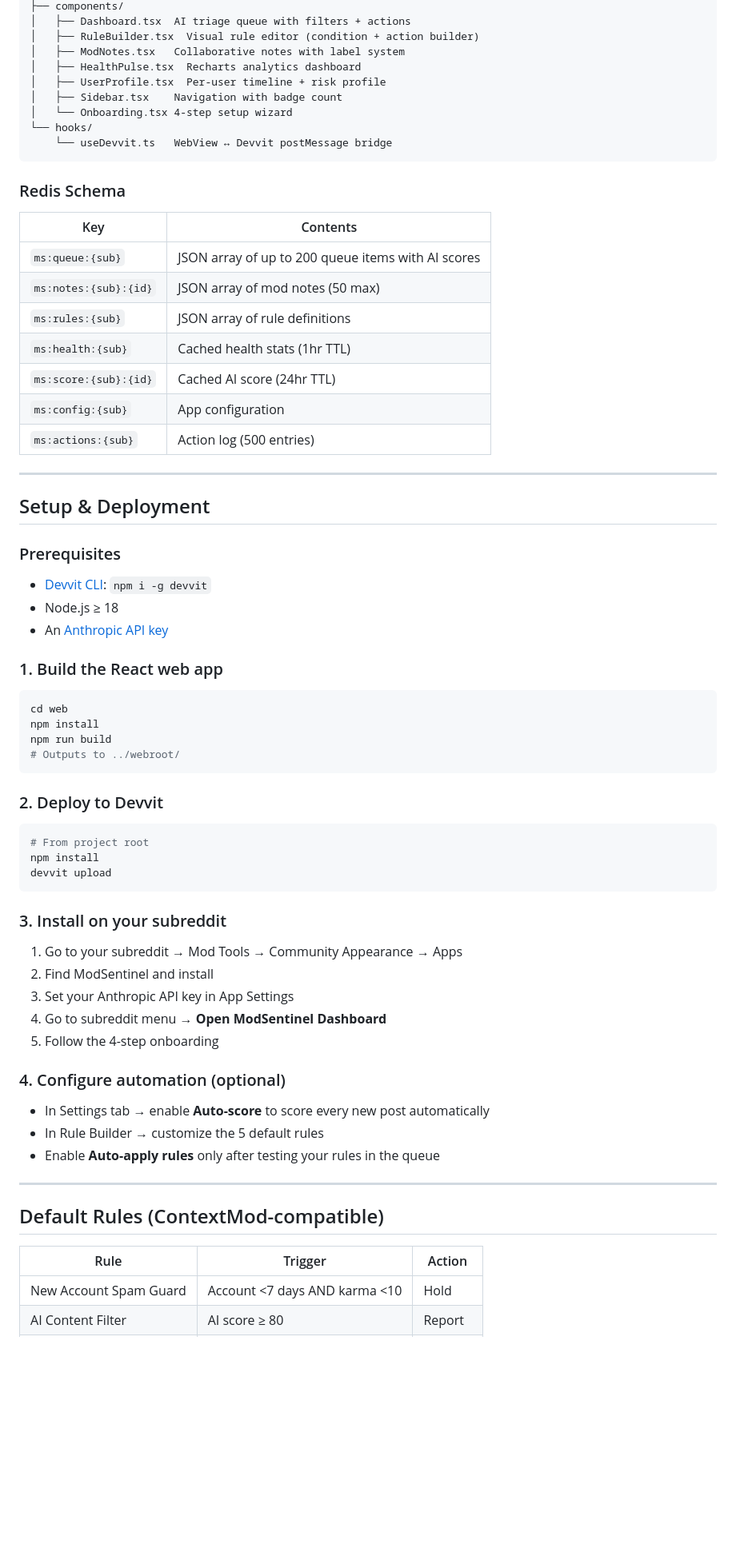
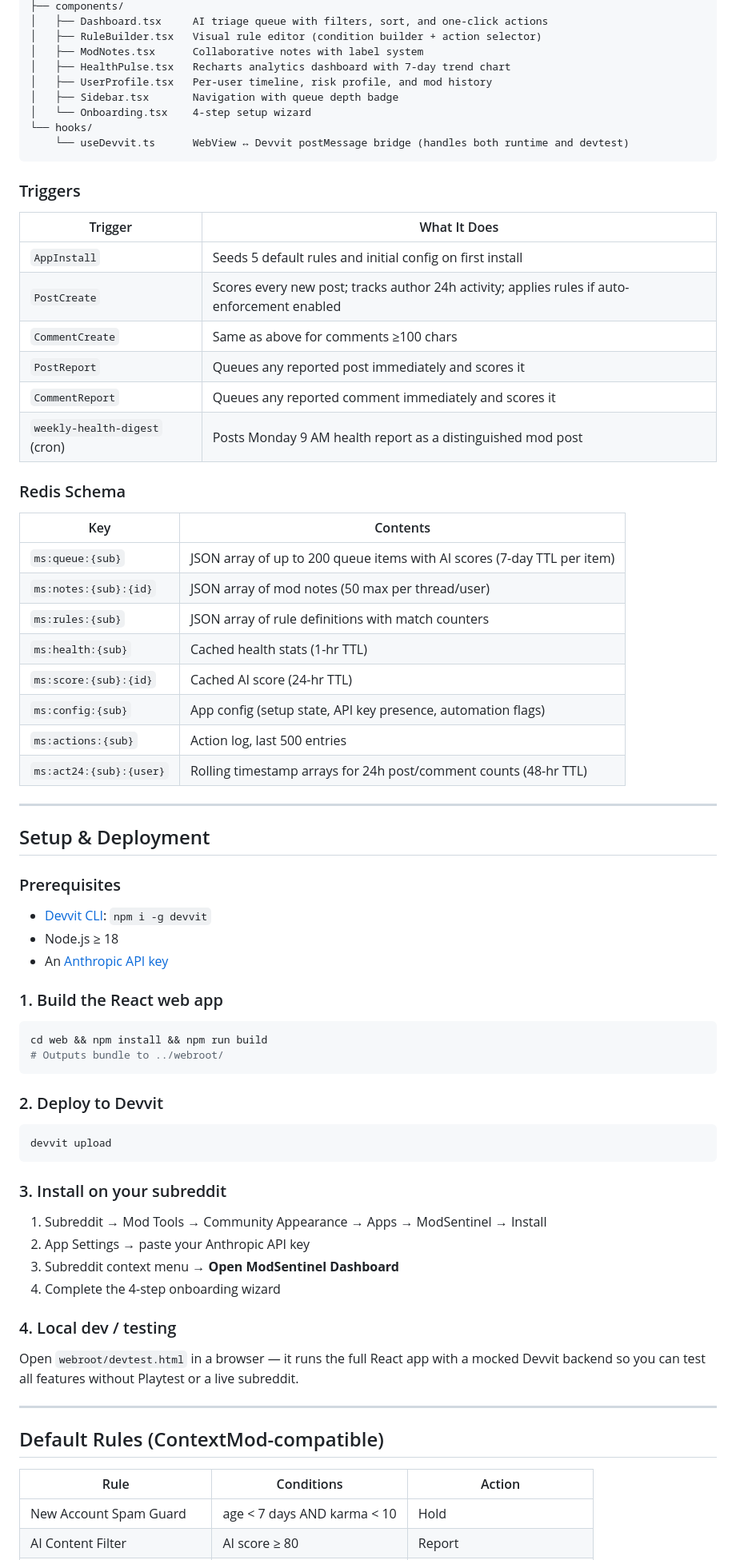
Before and after one commit to sunkireddy-Barath/ModSentinel, a Markdown page: README.md, the part around one of its changes. Shown at 80% size. GitHub-like rendering; blank space fills up the shorter version.

````diff
--- a/README.md
+++ b/README.md
@@ -54,26 +64,38 @@ React WebView (web/src/)
 ├── components/
-│   ├── Dashboard.tsx  AI triage queue with filters + actions
-│   ├── RuleBuilder.tsx  Visual rule editor (condition + action builder)
-│   ├── ModNotes.tsx   Collaborative notes with label system
-│   ├── HealthPulse.tsx  Recharts analytics dashboard
-│   ├── UserProfile.tsx  Per-user timeline + risk profile
-│   ├── Sidebar.tsx    Navigation with badge count
-│   └── Onboarding.tsx 4-step setup wizard
+│   ├── Dashboard.tsx     AI triage queue with filters, sort, and one-click actions
+│   ├── RuleBuilder.tsx   Visual rule editor (condition builder + action selector)
+│   ├── ModNotes.tsx      Collaborative notes with label system
+│   ├── HealthPulse.tsx   Recharts analytics dashboard with 7-day trend chart
+│   ├── UserProfile.tsx   Per-user timeline, risk profile, and mod history
+│   ├── Sidebar.tsx       Navigation with queue depth badge
+│   └── Onboarding.tsx    4-step setup wizard
 └── hooks/
-    └── useDevvit.ts   WebView ↔ Devvit postMessage bridge
+    └── useDevvit.ts      WebView ↔ Devvit postMessage bridge (handles both runtime and devtest)
 ```
+
+### Triggers
+
+| Trigger | What It Does |
+|---------|-------------|
+| `AppInstall` | Seeds 5 default rules and initial config on first install |
+| `PostCreate` | Scores every new post; tracks author 24h activity; applies rules if auto-enforcement enabled |
+| `CommentCreate` | Same as above for comments ≥100 chars |
+| `PostReport` | Queues any reported post immediately and scores it |
+| `CommentReport` | Queues any reported comment immediately and scores it |
+| `weekly-health-digest` (cron) | Posts Monday 9 AM health report as a distinguished mod post |
 
 ### Redis Schema
 
 | Key | Contents |
 |-----|----------|
-| `ms:queue:{sub}` | JSON array of up to 200 queue items with AI scores |
-| `ms:notes:{sub}:{id}` | JSON array of mod notes (50 max) |
-| `ms:rules:{sub}` | JSON array of rule definitions |
-| `ms:health:{sub}` | Cached health stats (1hr TTL) |
-| `ms:score:{sub}:{id}` | Cached AI score (24hr TTL) |
-| `ms:config:{sub}` | App configuration |
-| `ms:actions:{sub}` | Action log (500 entries) |
+| `ms:queue:{sub}` | JSON array of up to 200 queue items with AI scores (7-day TTL per item) |
+| `ms:notes:{sub}:{id}` | JSON array of mod notes (50 max per thread/user) |
+| `ms:rules:{sub}` | JSON array of rule definitions with match counters |
+| `ms:health:{sub}` | Cached health stats (1-hr TTL) |
+| `ms:score:{sub}:{id}` | Cached AI score (24-hr TTL) |
+| `ms:config:{sub}` | App config (setup state, API key presence, automation flags) |
+| `ms:actions:{sub}` | Action log, last 500 entries |
+| `ms:act24:{sub}:{user}` | Rolling timestamp arrays for 24h post/comment counts (48-hr TTL) |
 
 ---
 
@@ -86,36 +108,29 @@ React WebView (web/src/)
 
 ### 1. Build the React web app
 ```bash
-cd web
-npm install
-npm run build
-# Outputs to ../webroot/
+cd web && npm install && npm run build
+# Outputs bundle to ../webroot/
 ```
 
 ### 2. Deploy to Devvit
 ```bash
-# From project root
-npm install
 devvit upload
 ```
 
 ### 3. Install on your subreddit
-1. Go to your subreddit → Mod Tools → Community Appearance → Apps
-2. Find ModSentinel and install
-3. Set your Anthropic API key in App Settings
-4. Go to subreddit menu → **Open ModSentinel Dashboard**
-5. Follow the 4-step onboarding
+1. Subreddit → Mod Tools → Community Appearance → Apps → ModSentinel → Install
+2. App Settings → paste your Anthropic API key
+3. Subreddit context menu → **Open ModSentinel Dashboard**
+4. Complete the 4-step onboarding wizard
 
-### 4. Configure automation (optional)
-- In Settings tab → enable **Auto-score** to score every new post automatically
-- In Rule Builder → customize the 5 default rules
-- Enable **Auto-apply rules** only after testing your rules in the queue
+### 4. Local dev / testing
+Open `webroot/devtest.html` in a browser — it runs the full React app with a mocked Devvit backend so you can test all features without Playtest or a live subreddit.
 
 ---
 
 ## Default Rules (ContextMod-compatible)
 
-| Rule | Trigger | Action |
-|------|---------|--------|
-| New Account Spam Guard | Account <7 days AND karma <10 | Hold |
+| Rule | Conditions | Action |
+|------|-----------|--------|
+| New Account Spam Guard | age < 7 days AND karma < 10 | Hold |
 | AI Content Filter | AI score ≥ 80 | Report |
````
Also changed, not shown: other parts of README.md (+76 -40 lines).
